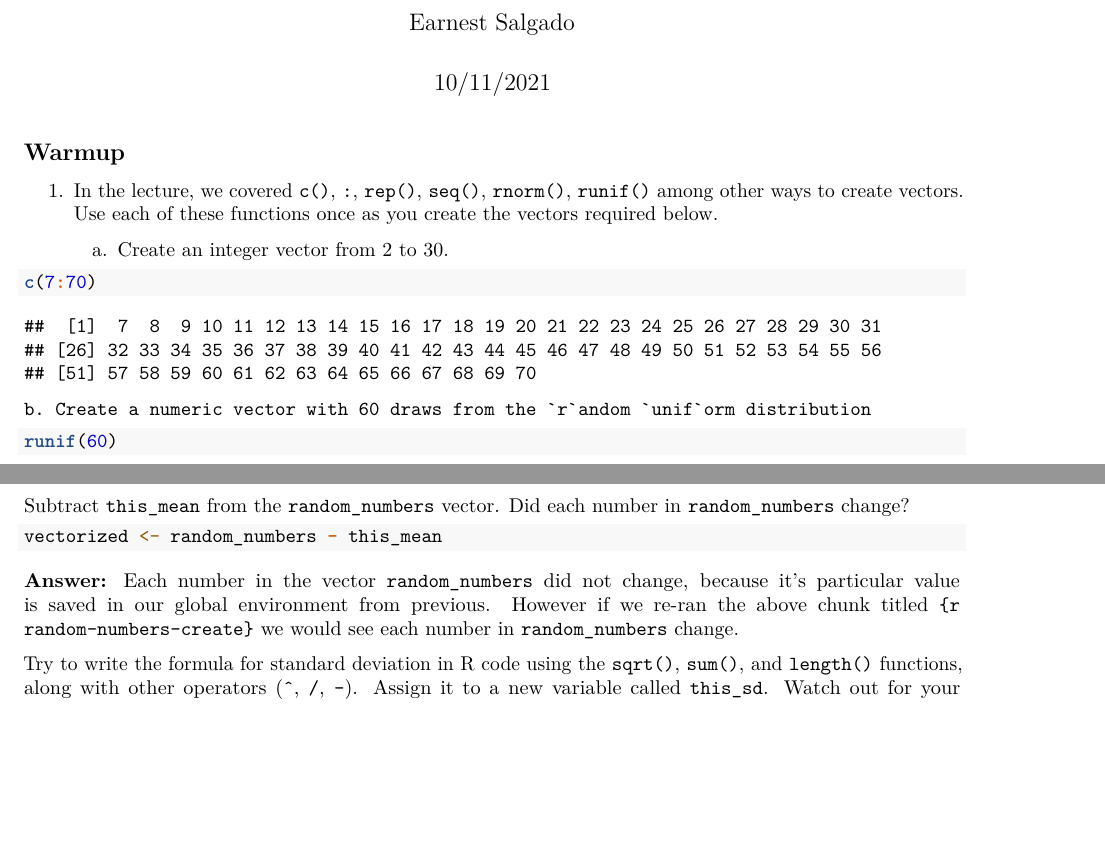
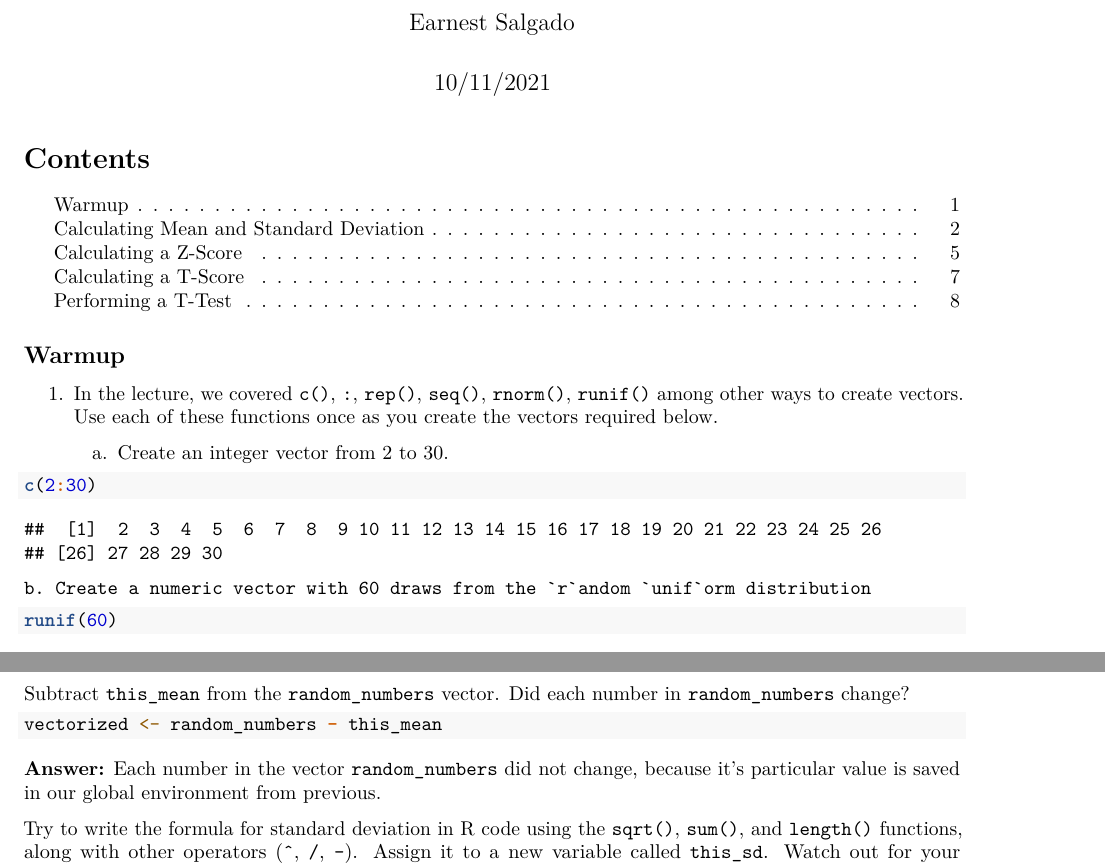
Before and after one commit to harris-coding-lab/harris-coding-lab.github.io, an R Markdown document (fall_labs/vectors/vectors-solved.Rmd): two parts of pages 1 and 42 of 47 before the commit and two parts of pages 1 and 3 of 8 after it, joined at a grey line, cut so that both start at the same text, the shorter picture padded with empty space. Rendered offline with R 4.5, knitr and Pandoc, then LaTeX, with nearby package versions; both versions are drawn in the output format of the newer one; code that draws random numbers runs with fixed seeds of ours.

Commit message:
Update per comments
commit to vectorsbranch

````diff
--- a/fall_labs/vectors/vectors-solved.Rmd
+++ b/fall_labs/vectors/vectors-solved.Rmd
@@ -3,9 +3,11 @@ title: "Vectors and Data Types"
 author: "Earnest Salgado"
 date: "10/11/2021"
 output:
+  pdf_document:
+    toc: yes
   html_notebook:
-    toc: true
-    toc_float: true
+    toc: yes
+    toc_float: yes
 ---
 
 ## Warmup
@@ -14,7 +16,7 @@ output:
 
     a. Create an integer vector from 2 to 30.
 ```{r}
-c(7:70)
+c(2:30)
 ```
 
     b. Create a numeric vector with 60 draws from the `r`andom `unif`orm distribution
@@ -33,7 +35,7 @@ angelou_quote <- c("Nothing", "works", "unless", "you", "do")
 ```
 
     e. Create a numeric vector with 1e4 draws^[This is scientific notation. Try `1e4 - 1 + 1` in the console.] from a standard `norm`al distribution.
-```{r}
+```{r, eval=FALSE}
 rnorm(1e4)
 ```
 
@@ -142,7 +144,7 @@ Subtract `this_mean` from the `random_numbers` vector. Did each number in `rando
 vectorized <- random_numbers - this_mean
 ```
 
-**Answer:** Each number in the vector `random_numbers` did not change, because it's particular value is saved in our global environment from previous. However if we re-ran the above chunk titled `{r random-numbers-create}` we would see each number in `random_numbers` change.
+**Answer:** Each number in the vector `random_numbers` did not change, because it's particular value is saved in our global environment from previous.
 
 Try to write the formula for standard deviation in R code using the `sqrt()`, `sum()`, and `length()` functions, along with other operators (`^`, `/`, `-`). Assign it to a new variable called `this_sd`. Watch out for your parentheses!
 
````
Also changed, not shown: fall_labs/vectors/vectors-solved.pdf (added), fall_labs/vectors/vectors-solved.Rmd (4 more changed lines).
